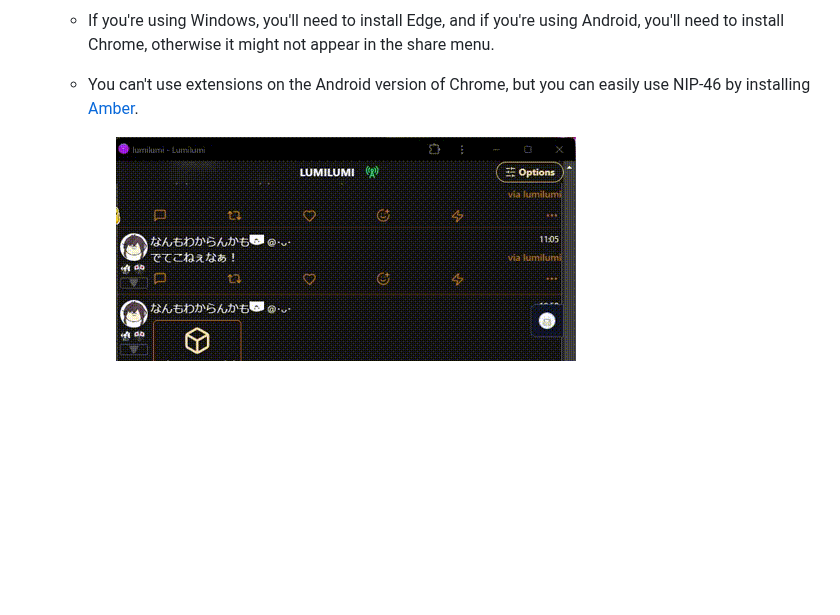
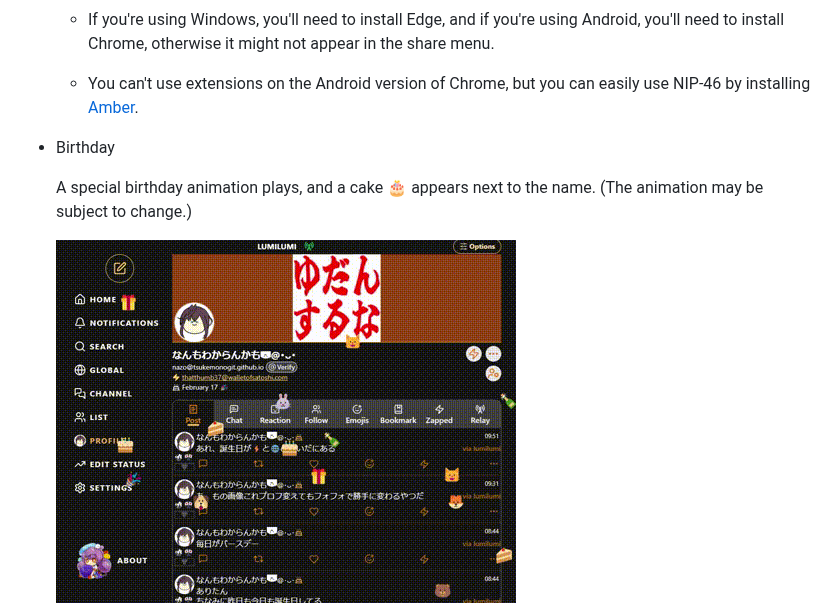
Before and after one commit to TsukemonoGit/lumilumi, a Markdown page: README.md, the part around one of its changes. Rendered like a GitHub page; pictures changed too: image/birthdayfes.gif (added); blank space fills up the shorter version.

```diff
--- a/README.md
+++ b/README.md
@@ -12,4 +12,10 @@ EN / [JA](./README-ja.md)
 
   - You can't use extensions on the Android version of Chrome, but you can easily use NIP-46 by installing [Amber](https://github.com/greenart7c3/Amber).
 
+- Birthday
+
+  A special birthday animation plays, and a cake 🎂 appears next to the name. (The animation may be subject to change.)
+
+  ![birthday festival](./image/birthdayfes.gif)
+
 - 3D view
```
Also changed, not shown: other parts of README.md (+1 -0 lines).
